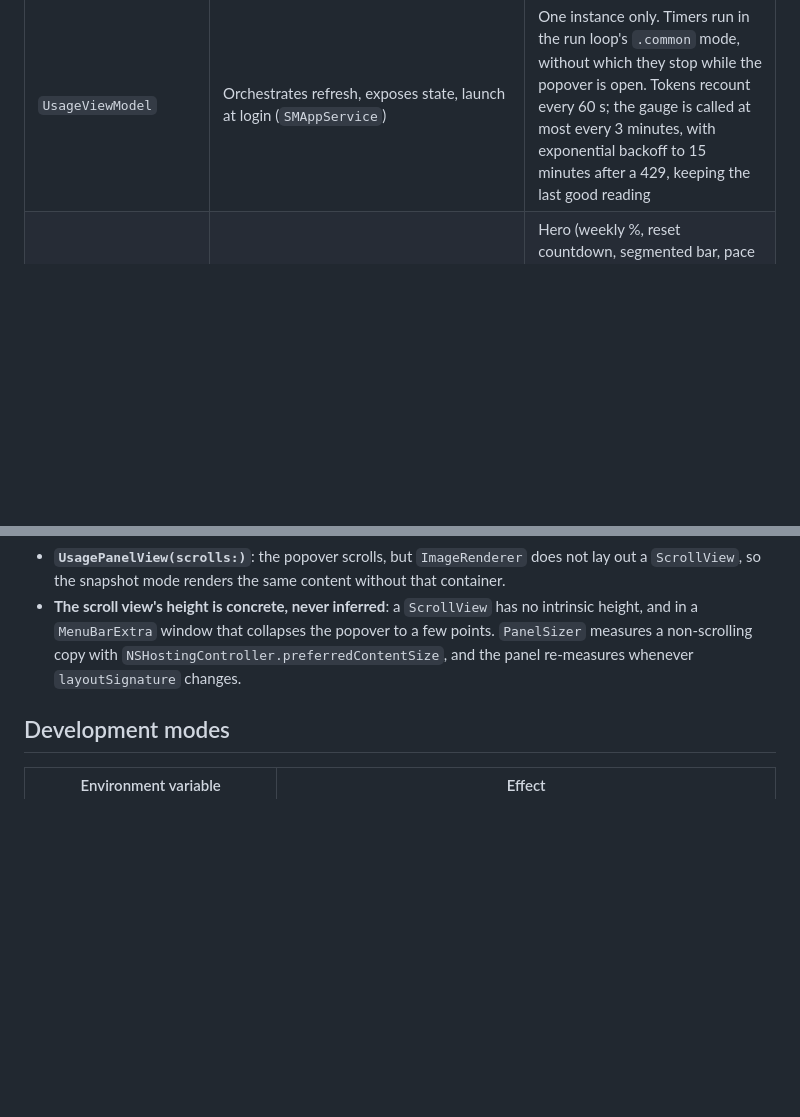
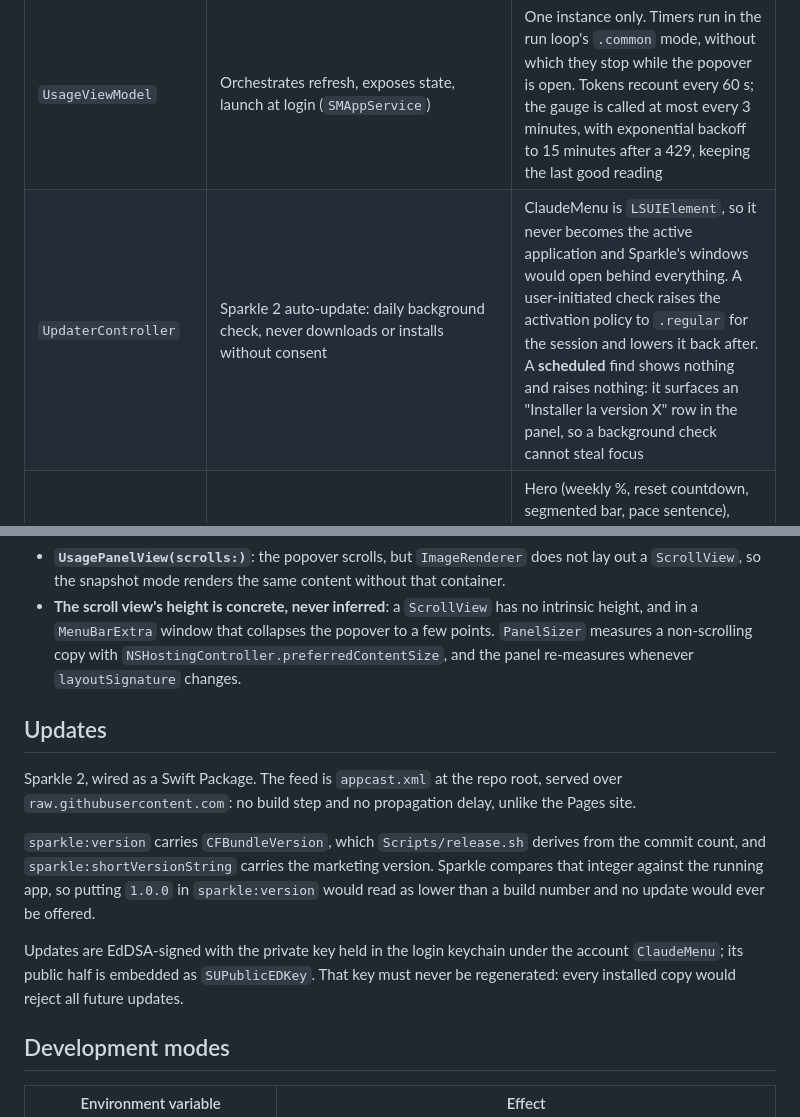
Before and after one commit to vincentlauriat/ClaudeMenu, a Markdown page: ARCHITECTURE_EN.md, 2 parts joined by grey strips. GitHub-like rendering; blank space fills up the shorter version.

```diff
--- a/ARCHITECTURE_EN.md
+++ b/ARCHITECTURE_EN.md
@@ -33,6 +33,7 @@
 | `JevDetector` + scanner | Detects `~/.claude/plugins/cache/fast-jev-compaction`; the scanner parses `type: system` notices `fast-jev-compaction: kept K/M messages … (P% reduction …)` and `fallback to built-in summary` | De-duplicated by timestamp + text (the hook logs and toasts the same line); `decisions:` lines are ignored |
 | `UsageMath` / `PaceProjection` | Landing %, needed vs. running %/h, even daily share | Window start = `resets_at − windowHours`. `isMeaningful` refuses to project before 30 minutes and 5% of the window have elapsed |
 | `UsageViewModel` | Orchestrates refresh, exposes state, launch at login (`SMAppService`) | One instance only. Timers run in the run loop's `.common` mode, without which they stop while the popover is open. Tokens recount every 60 s; the gauge is called at most every 3 minutes, with exponential backoff to 15 minutes after a 429, keeping the last good reading |
+| `UpdaterController` | Sparkle 2 auto-update: daily background check, never downloads or installs without consent | ClaudeMenu is `LSUIElement`, so it never becomes the active application and Sparkle's windows would open behind everything. A user-initiated check raises the activation policy to `.regular` for the session and lowers it back after. A **scheduled** find shows nothing and raises nothing: it surfaces an "Installer la version X" row in the panel, so a background check cannot steal focus |
 | `UsagePanelView` | The panel, 340pt wide, height following the open sections | Hero (weekly %, reset countdown, segmented bar, pace sentence), budget card, three `DisclosureCard` sections (Anthropic limits per model, tokens consumed, tool savings), settings card (refresh / launch at login / quit) |
 | `Theme` + `DisclosureCard` / `InfoRow` / `ActionRow` / `SegmentedBar` | Juicy-like building blocks | `DisclosureCard` is named so it never shadows `SwiftUI.Section`; open/closed state persists through `@AppStorage` |
 
@@ -59,6 +60,20 @@
   measures a non-scrolling copy with `NSHostingController.preferredContentSize`, and the panel
   re-measures whenever `layoutSignature` changes.
 
+## Updates
+
+Sparkle 2, wired as a Swift Package. The feed is `appcast.xml` at the repo root, served over
+`raw.githubusercontent.com`: no build step and no propagation delay, unlike the Pages site.
+
+`sparkle:version` carries `CFBundleVersion`, which `Scripts/release.sh` derives from the commit
+count, and `sparkle:shortVersionString` carries the marketing version. Sparkle compares that
+integer against the running app, so putting `1.0.0` in `sparkle:version` would read as lower
+than a build number and no update would ever be offered.
+
+Updates are EdDSA-signed with the private key held in the login keychain under the account
+`ClaudeMenu`; its public half is embedded as `SUPublicEDKey`. That key must never be
+regenerated: every installed copy would reject all future updates.
+
 ## Development modes
 
 | Environment variable | Effect |
```
Also changed, not shown: ARCHITECTURE.md (+16 -0 lines), README.md (+0 -1 lines).
